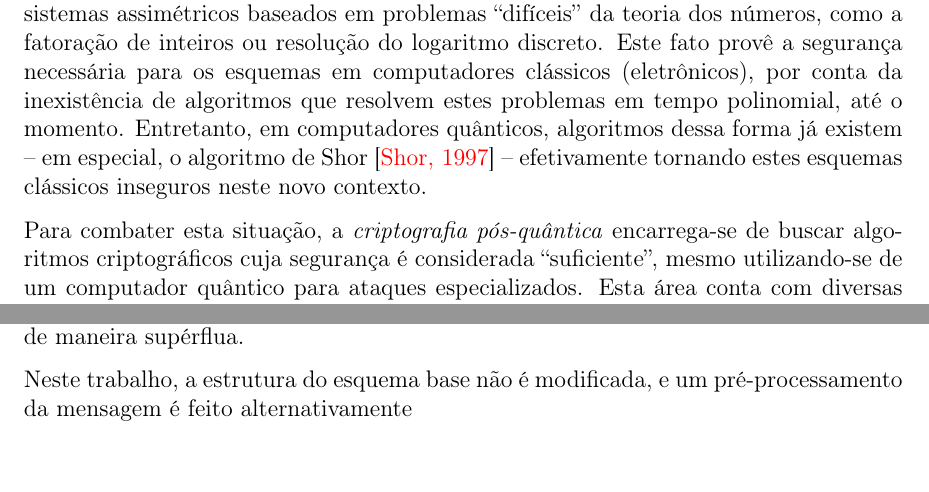
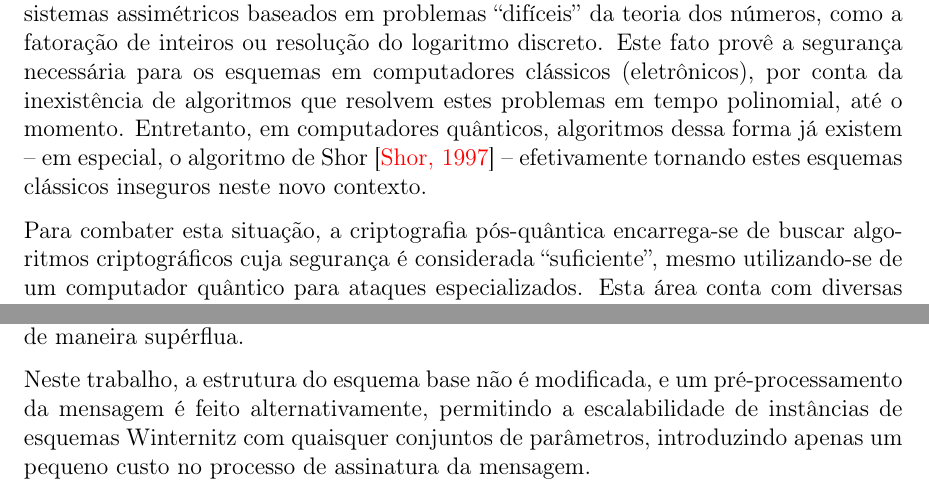
Before and after one commit to zambonin/bsc, a LaTeX document (bsc.tex): two parts of pages 8 and 10 of 50, joined at a grey line, cut so that both start at the same text, the shorter picture padded with empty space. Compiled offline with pdfLaTeX.

Commit message:
sharelatex: update bsc.tex from r40856 to r40918

```diff
--- a/bsc.tex
+++ b/bsc.tex
@@ -191,7 +191,7 @@ Entretanto, em computadores quânticos, algoritmos dessa forma já existem -- em
 especial, o algoritmo de Shor~\cite{Shor:1997:PAP:264393.264406} --
 efetivamente tornando estes esquemas clássicos inseguros neste novo contexto.
 
-Para combater esta situação, a \emph{criptografia pós-quântica} encarrega-se de
+Para combater esta situação, a criptografia pós-quântica encarrega-se de
 buscar algoritmos criptográficos cuja segurança é considerada ``suficiente'',
 mesmo utilizando-se de um computador quântico para ataques especializados. Esta
 área conta com diversas abordagens: a criptografia baseada em reticulados,
@@ -294,7 +294,10 @@ número de \emph{bits} inutilizados na assinatura, a fim de que estes não
 sejam verificados de maneira supérflua.
 
 Neste trabalho, a estrutura do esquema base não é modificada, e um
-pré-processamento da mensagem é feito alternativamente
+pré-processamento da mensagem é feito alternativamente, permitindo a
+escalabilidade de instâncias de esquemas Winternitz com quaisquer
+conjuntos de parâmetros, introduzindo apenas um pequeno custo no
+processo de assinatura da mensagem.
 
 \chapter{Primitivas criptográficas}
 \label{chapter:primitives}
```
Also changed, not shown: bsc.tex (2 more changed lines).
